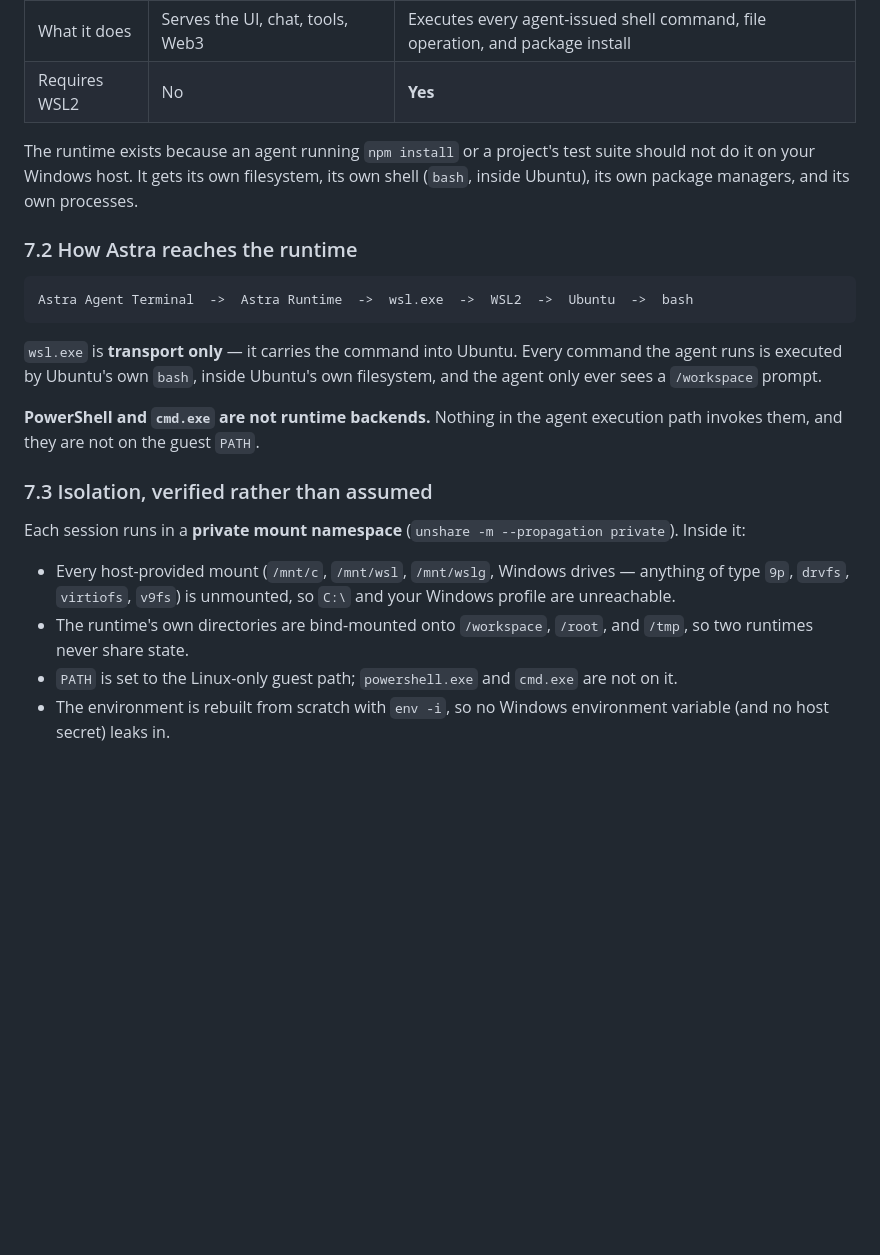
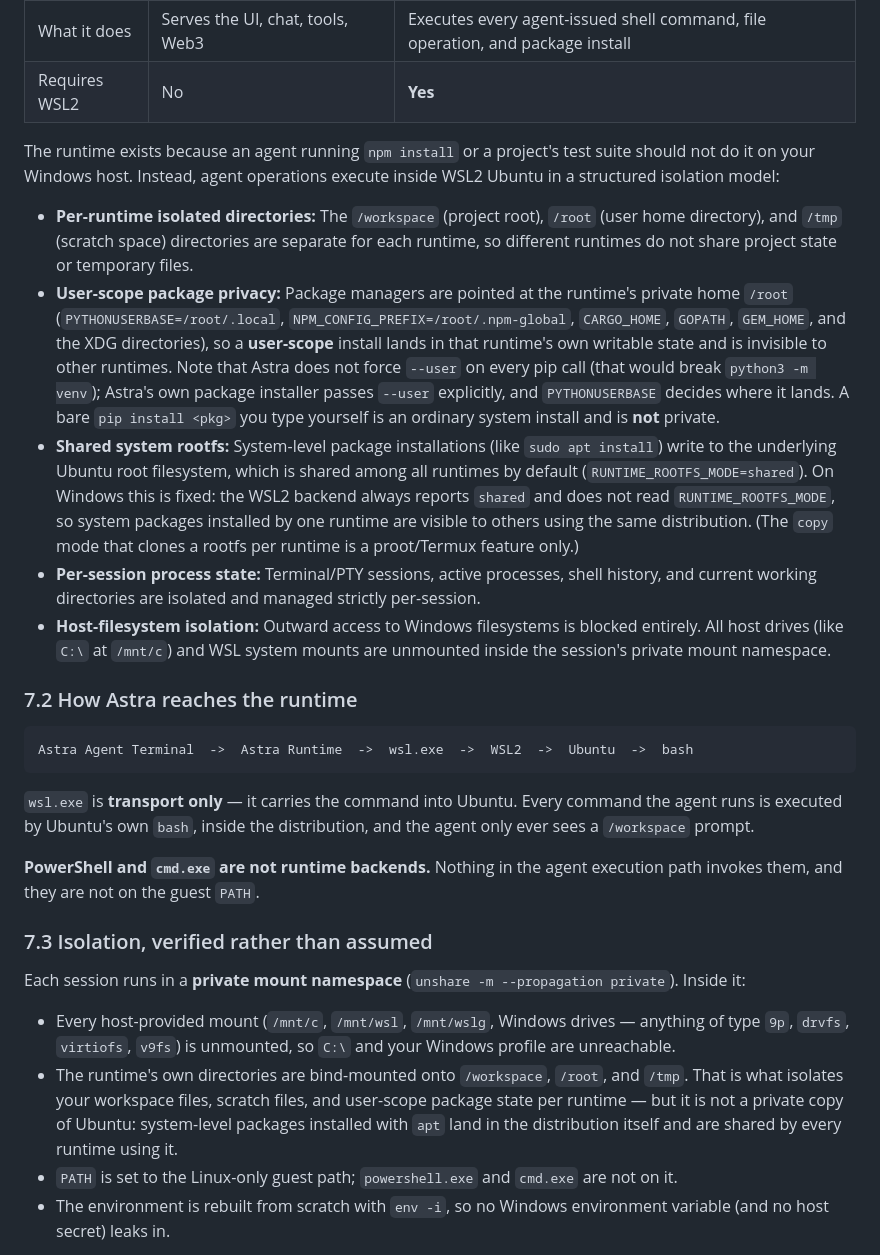
Before and after one commit to mainnetwallet/Astra-AI-Agent, a Markdown page: WINDOWS_INSTALLATION.md, the part around one of its changes. GitHub-like rendering; blank space fills up the shorter version.

````diff
--- a/WINDOWS_INSTALLATION.md
+++ b/WINDOWS_INSTALLATION.md
@@ -370,7 +370,12 @@ These are two separate things, and it is worth being precise about the differenc
 | What it does | Serves the UI, chat, tools, Web3 | Executes every agent-issued shell command, file operation, and package install |
 | Requires WSL2 | No | **Yes** |
 
-The runtime exists because an agent running `npm install` or a project's test suite should not do it on your Windows host. It gets its own filesystem, its own shell (`bash`, inside Ubuntu), its own package managers, and its own processes.
+The runtime exists because an agent running `npm install` or a project's test suite should not do it on your Windows host. Instead, agent operations execute inside WSL2 Ubuntu in a structured isolation model:
+- **Per-runtime isolated directories:** The `/workspace` (project root), `/root` (user home directory), and `/tmp` (scratch space) directories are separate for each runtime, so different runtimes do not share project state or temporary files.
+- **User-scope package privacy:** Package managers are pointed at the runtime's private home `/root` (`PYTHONUSERBASE=/root/.local`, `NPM_CONFIG_PREFIX=/root/.npm-global`, `CARGO_HOME`, `GOPATH`, `GEM_HOME`, and the XDG directories), so a **user-scope** install lands in that runtime's own writable state and is invisible to other runtimes. Note that Astra does not force `--user` on every pip call (that would break `python3 -m venv`); Astra's own package installer passes `--user` explicitly, and `PYTHONUSERBASE` decides where it lands. A bare `pip install <pkg>` you type yourself is an ordinary system install and is **not** private.
+- **Shared system rootfs:** System-level package installations (like `sudo apt install`) write to the underlying Ubuntu root filesystem, which is shared among all runtimes by default (`RUNTIME_ROOTFS_MODE=shared`). On Windows this is fixed: the WSL2 backend always reports `shared` and does not read `RUNTIME_ROOTFS_MODE`, so system packages installed by one runtime are visible to others using the same distribution. (The `copy` mode that clones a rootfs per runtime is a proot/Termux feature only.)
+- **Per-session process state:** Terminal/PTY sessions, active processes, shell history, and current working directories are isolated and managed strictly per-session.
+- **Host-filesystem isolation:** Outward access to Windows filesystems is blocked entirely. All host drives (like `C:\` at `/mnt/c`) and WSL system mounts are unmounted inside the session's private mount namespace.
 
 ### 7.2 How Astra reaches the runtime
 
@@ -378,7 +383,7 @@ The runtime exists because an agent running `npm install` or a project's test su
 Astra Agent Terminal  ->  Astra Runtime  ->  wsl.exe  ->  WSL2  ->  Ubuntu  ->  bash
 ```
 
-`wsl.exe` is **transport only** — it carries the command into Ubuntu. Every command the agent runs is executed by Ubuntu's own `bash`, inside Ubuntu's own filesystem, and the agent only ever sees a `/workspace` prompt.
+`wsl.exe` is **transport only** — it carries the command into Ubuntu. Every command the agent runs is executed by Ubuntu's own `bash`, inside the distribution, and the agent only ever sees a `/workspace` prompt.
 
 **PowerShell and `cmd.exe` are not runtime backends.** Nothing in the agent execution path invokes them, and they are not on the guest `PATH`.
 
@@ -387,7 +392,7 @@ Astra Agent Terminal  ->  Astra Runtime  ->  wsl.exe  ->  WSL2  ->  Ubuntu  ->
 Each session runs in a **private mount namespace** (`unshare -m --propagation private`). Inside it:
 
 - Every host-provided mount (`/mnt/c`, `/mnt/wsl`, `/mnt/wslg`, Windows drives — anything of type `9p`, `drvfs`, `virtiofs`, `v9fs`) is unmounted, so `C:\` and your Windows profile are unreachable.
-- The runtime's own directories are bind-mounted onto `/workspace`, `/root`, and `/tmp`, so two runtimes never share state.
+- The runtime's own directories are bind-mounted onto `/workspace`, `/root`, and `/tmp`. That is what isolates your workspace files, scratch files, and user-scope package state per runtime — but it is not a private copy of Ubuntu: system-level packages installed with `apt` land in the distribution itself and are shared by every runtime using it.
 - `PATH` is set to the Linux-only guest path; `powershell.exe` and `cmd.exe` are not on it.
 - The environment is rebuilt from scratch with `env -i`, so no Windows environment variable (and no host secret) leaks in.
 
````
Also changed, not shown: other parts of WINDOWS_INSTALLATION.md (+58 -15 lines).
